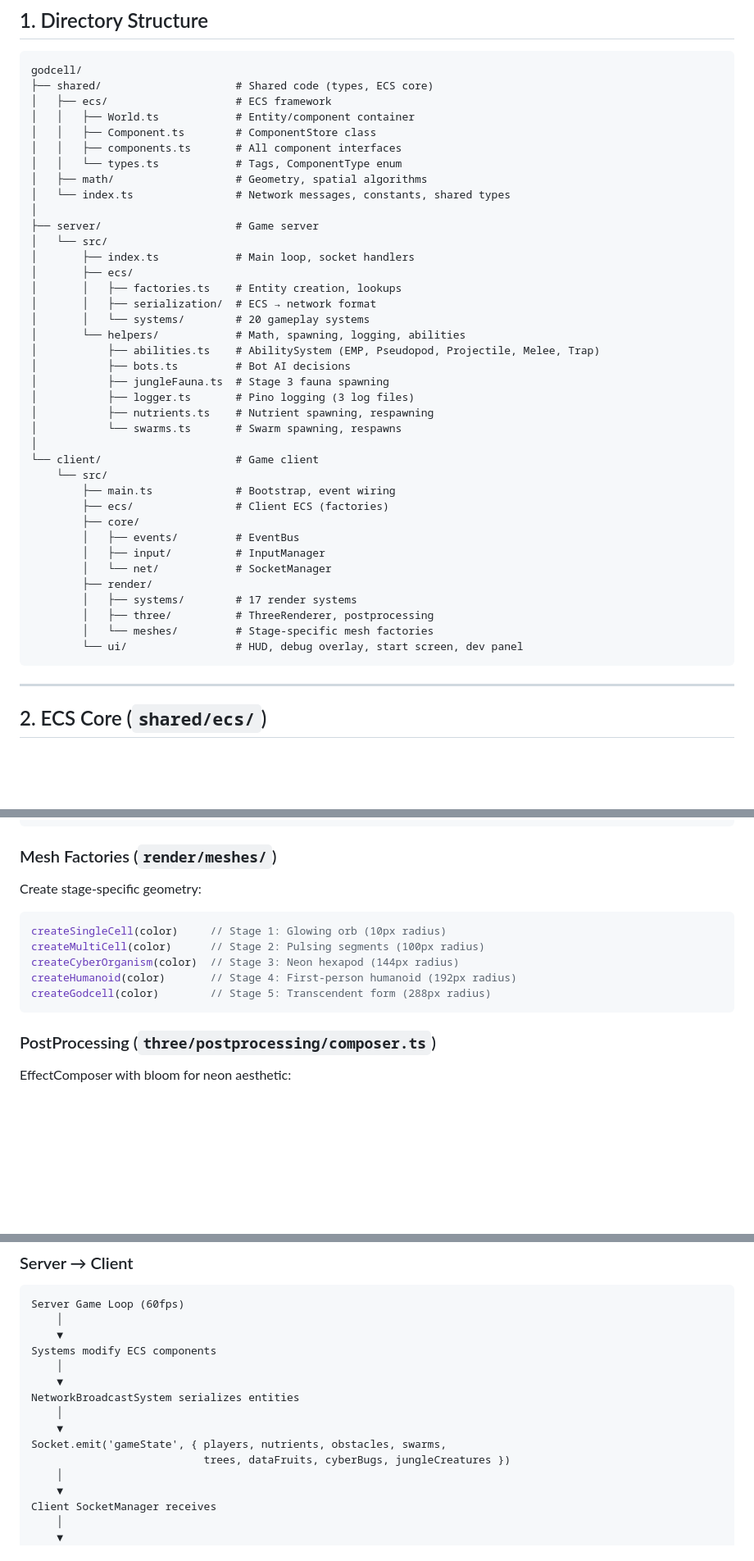
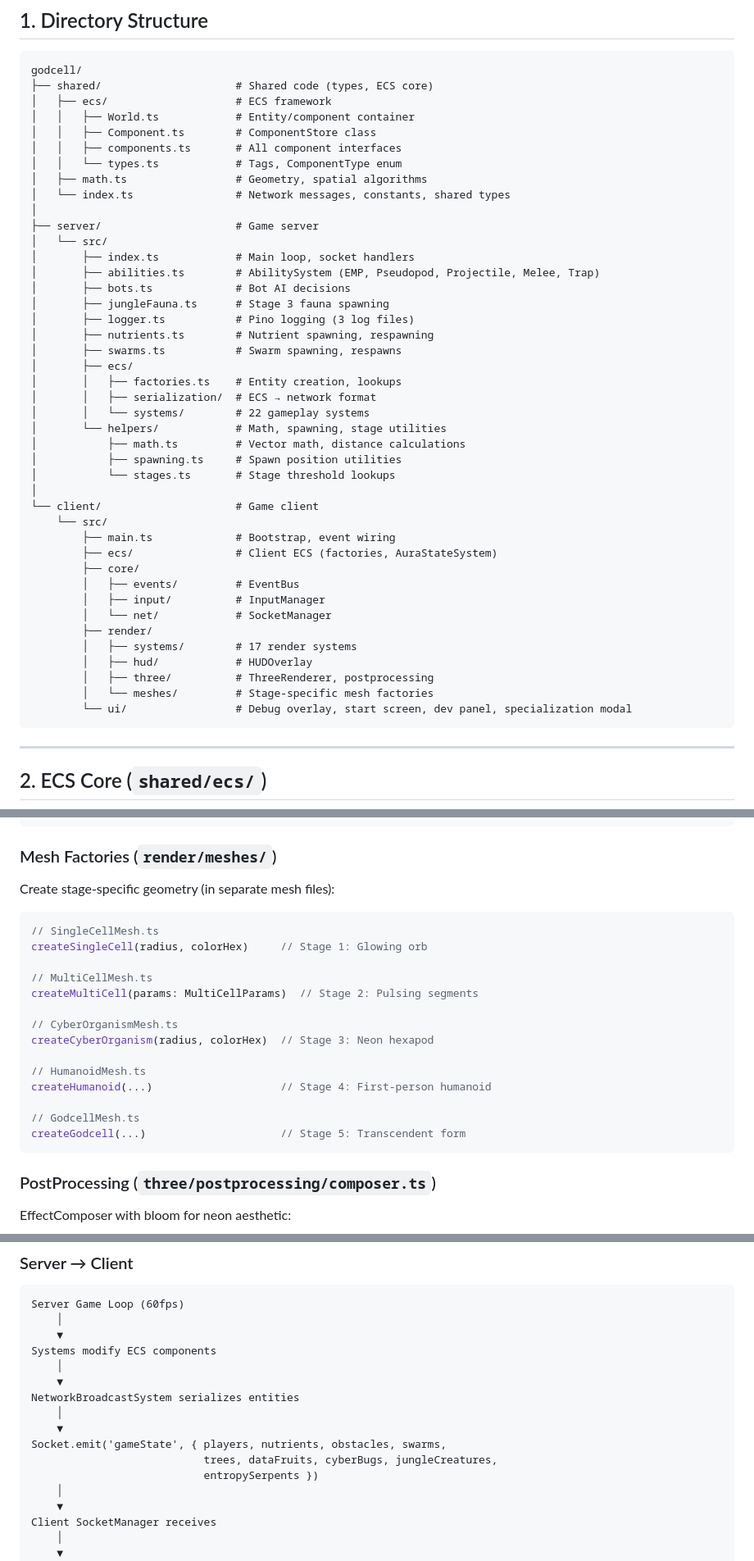
Before and after one commit to s0ulDirect0r/godcell, a Markdown page: SYSTEM_DESIGN.md, 3 parts joined by grey strips. Shown at 82% size. Drawn GitHub-style; blank space fills up the shorter version.

Commit message:
Update SYSTEM_DESIGN.md to match current codebase

````diff
--- a/SYSTEM_DESIGN.md
+++ b/SYSTEM_DESIGN.md
@@ -38,37 +38,41 @@ godcell/
 │   │   ├── Component.ts        # ComponentStore class
 │   │   ├── components.ts       # All component interfaces
 │   │   └── types.ts            # Tags, ComponentType enum
-│   ├── math/                   # Geometry, spatial algorithms
+│   ├── math.ts                 # Geometry, spatial algorithms
 │   └── index.ts                # Network messages, constants, shared types
 │
 ├── server/                     # Game server
 │   └── src/
 │       ├── index.ts            # Main loop, socket handlers
+│       ├── abilities.ts        # AbilitySystem (EMP, Pseudopod, Projectile, Melee, Trap)
+│       ├── bots.ts             # Bot AI decisions
+│       ├── jungleFauna.ts      # Stage 3 fauna spawning
+│       ├── logger.ts           # Pino logging (3 log files)
+│       ├── nutrients.ts        # Nutrient spawning, respawning
+│       ├── swarms.ts           # Swarm spawning, respawns
 │       ├── ecs/
 │       │   ├── factories.ts    # Entity creation, lookups
 │       │   ├── serialization/  # ECS → network format
-│       │   └── systems/        # 20 gameplay systems
-│       └── helpers/            # Math, spawning, logging, abilities
-│           ├── abilities.ts    # AbilitySystem (EMP, Pseudopod, Projectile, Melee, Trap)
-│           ├── bots.ts         # Bot AI decisions
-│           ├── jungleFauna.ts  # Stage 3 fauna spawning
-│           ├── logger.ts       # Pino logging (3 log files)
-│           ├── nutrients.ts    # Nutrient spawning, respawning
-│           └── swarms.ts       # Swarm spawning, respawns
+│       │   └── systems/        # 22 gameplay systems
+│       └── helpers/            # Math, spawning, stage utilities
+│           ├── math.ts         # Vector math, distance calculations
+│           ├── spawning.ts     # Spawn position utilities
+│           └── stages.ts       # Stage threshold lookups
 │
 └── client/                     # Game client
     └── src/
         ├── main.ts             # Bootstrap, event wiring
-        ├── ecs/                # Client ECS (factories)
+        ├── ecs/                # Client ECS (factories, AuraStateSystem)
         ├── core/
         │   ├── events/         # EventBus
         │   ├── input/          # InputManager
         │   └── net/            # SocketManager
         ├── render/
         │   ├── systems/        # 17 render systems
+        │   ├── hud/            # HUDOverlay
         │   ├── three/          # ThreeRenderer, postprocessing
         │   └── meshes/         # Stage-specific mesh factories
-        └── ui/                 # HUD, debug overlay, start screen, dev panel
+        └── ui/                 # Debug overlay, start screen, dev panel, specialization modal
 ```
 
 ---
@@ -518,14 +534,23 @@ class PlayerRenderSystem {
 
 ### Mesh Factories (`render/meshes/`)
 
-Create stage-specific geometry:
+Create stage-specific geometry (in separate mesh files):
 
 ```typescript
-createSingleCell(color)     // Stage 1: Glowing orb (10px radius)
-createMultiCell(color)      // Stage 2: Pulsing segments (100px radius)
-createCyberOrganism(color)  // Stage 3: Neon hexapod (144px radius)
-createHumanoid(color)       // Stage 4: First-person humanoid (192px radius)
-createGodcell(color)        // Stage 5: Transcendent form (288px radius)
+// SingleCellMesh.ts
+createSingleCell(radius, colorHex)     // Stage 1: Glowing orb
+
+// MultiCellMesh.ts
+createMultiCell(params: MultiCellParams)  // Stage 2: Pulsing segments
+
+// CyberOrganismMesh.ts
+createCyberOrganism(radius, colorHex)  // Stage 3: Neon hexapod
+
+// HumanoidMesh.ts
+createHumanoid(...)                    // Stage 4: First-person humanoid
+
+// GodcellMesh.ts
+createGodcell(...)                     // Stage 5: Transcendent form
 ```
 
 ### PostProcessing (`three/postprocessing/composer.ts`)
@@ -625,7 +650,8 @@ NetworkBroadcastSystem serializes entities
     │
     ▼
 Socket.emit('gameState', { players, nutrients, obstacles, swarms,
-                           trees, dataFruits, cyberBugs, jungleCreatures })
+                           trees, dataFruits, cyberBugs, jungleCreatures,
+                           entropySerpents })
     │
     ▼
 Client SocketManager receives
````
Also changed, not shown: other parts of SYSTEM_DESIGN.md (+22 -8 lines).
